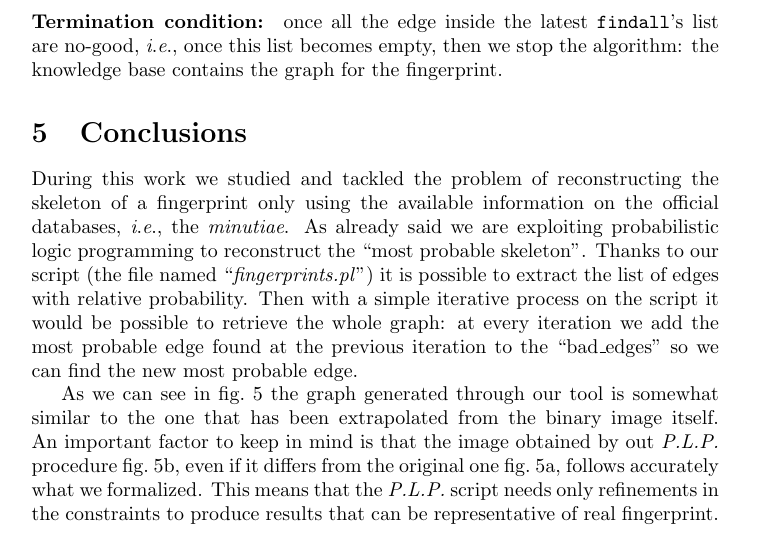
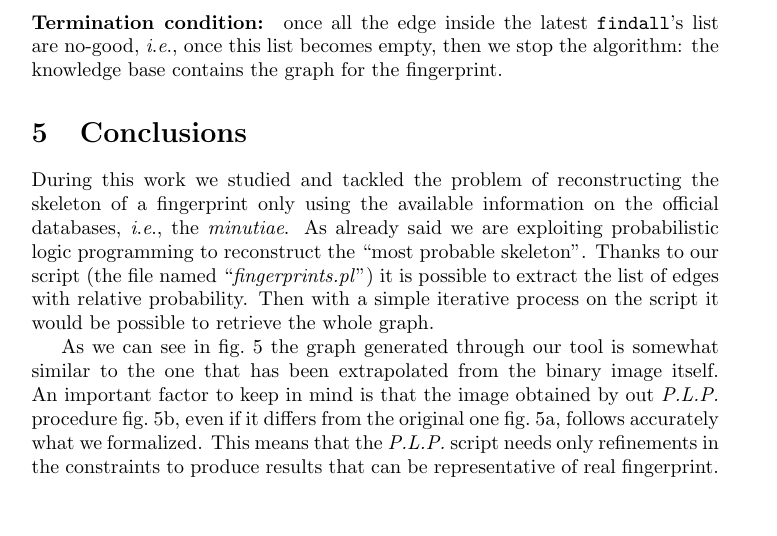
Before and after one commit to lucageatti/PLP-fingerprints, a LaTeX document (report/plp.tex): part of page 9 of 10 before the commit and part of page 9 of 11 after it, cut so that both start at the same text, the shorter picture padded with empty space. Compiled offline with pdfLaTeX.

Commit message:
removed bad_edges in conclusion

```diff
--- a/report/plp.tex
+++ b/report/plp.tex
@@ -468,8 +468,9 @@ As already said we are exploiting probabilistic logic programming to reconstruct
 Thanks to our script (the file named \textquotedblleft \textit{fingerprints.pl}") it
 is possible to extract the list of edges with relative probability.
 Then with a simple iterative process on the script it would be possible to retrieve
-the whole graph: at every iteration we add the most probable edge found at the previous
-iteration to the \textquotedblleft bad\_edges" so we can find the new most probable edge.
+the whole graph.
+%: at every iteration we add the most probable edge found at the previous
+%iteration to the \textquotedblleft bad\_edges" so we can find the new most probable edge.
 
 As we can see in~\cref{fig:concl} the graph generated through our tool is somewhat similar
 to the one that has been extrapolated from the binary image itself.
```
